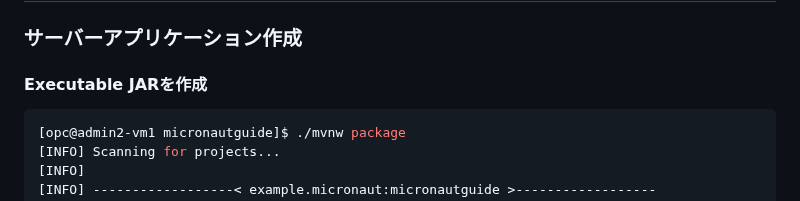
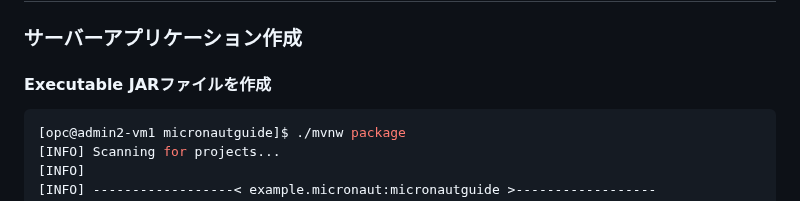
Before and after one commit to sh-sho/cn_study_tutor_repository, a Markdown page: 5_java/Micronaut_5-2-2.md, the part around the change. Drawn GitHub-style.

````diff
--- a/5_java/Micronaut_5-2-2.md
+++ b/5_java/Micronaut_5-2-2.md
@@ -2,7 +2,7 @@
 
 ### サーバーアプリケーション作成
 
-#### Executable JARを作成
+#### Executable JARファイルを作成
 
 ```console
 [opc@admin2-vm1 micronautguide]$ ./mvnw package
````
